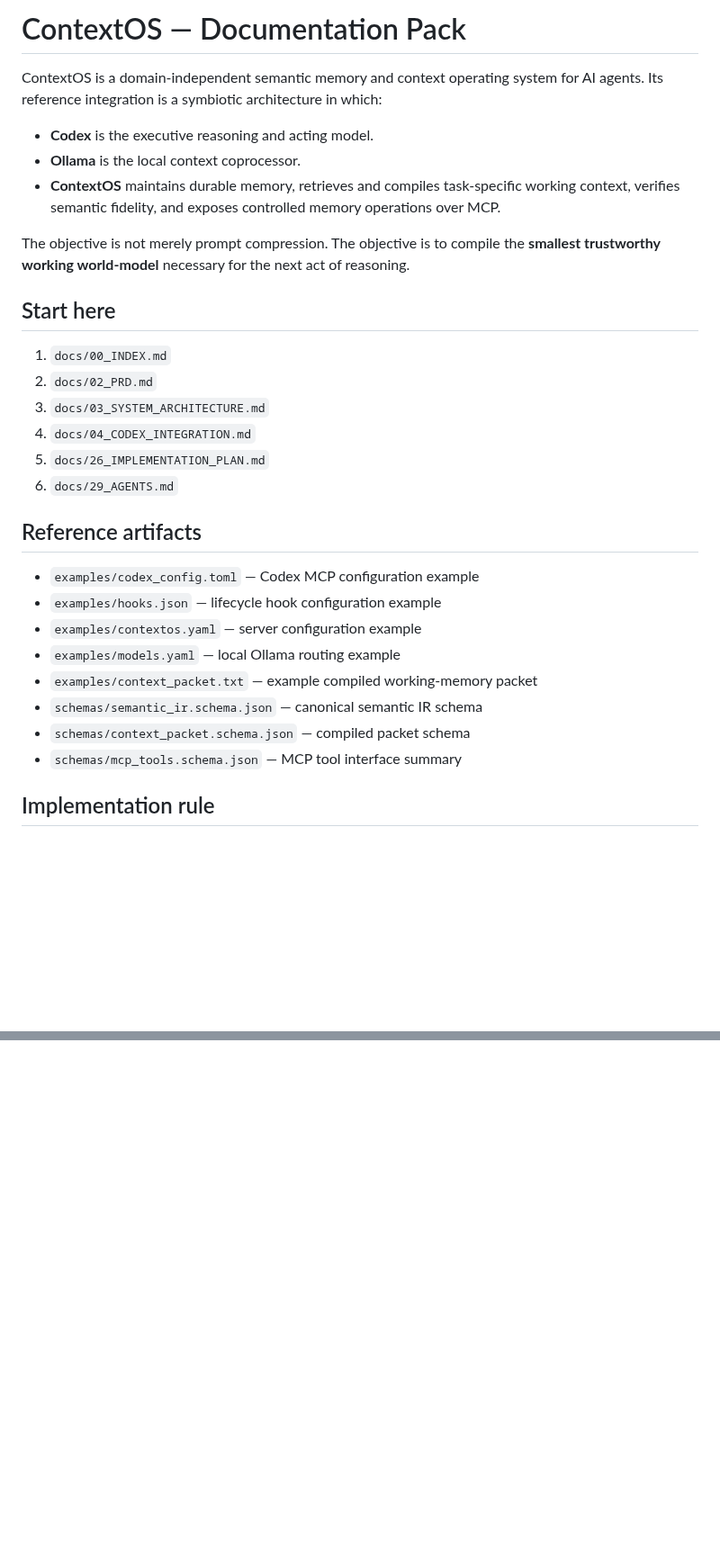
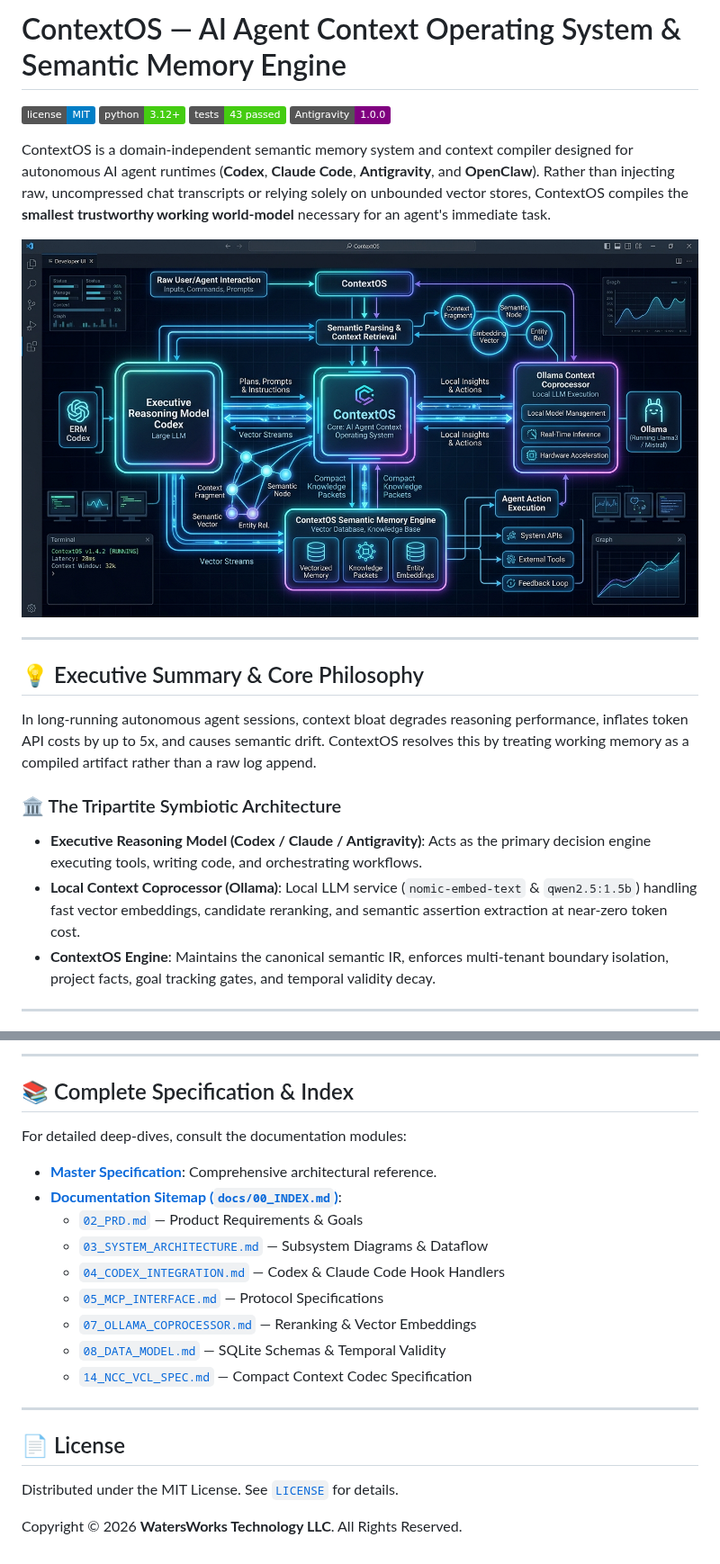
Before and after one commit to WatersWorks-Technology-LLC/ContextOS, a Markdown page: README.md, 2 parts joined by grey strips. Shown at 90% size. Rendered like a GitHub page; pictures changed too: docs/assets/contextos_hero_architecture.jpg (added); badges without logos; blank space fills up the shorter version.

Commit message:
docs: expand README with high-res architecture and lifecycle diagrams

```diff
--- a/README.md
+++ b/README.md
@@ -1,32 +1,24 @@
-# ContextOS — Documentation Pack
+# ContextOS — AI Agent Context Operating System & Semantic Memory Engine
 
-ContextOS is a domain-independent semantic memory and context operating system for AI agents. Its reference integration is a symbiotic architecture in which:
+[![License](https://img.shields.io/badge/license-MIT-blue.svg)](LICENSE)
+[![Python 3.12+](https://img.shields.io/badge/python-3.12%2B-brightgreen.svg)](pyproject.toml)
+[![Build Status](https://img.shields.io/badge/tests-43%20passed-success.svg)](tests/)
+[![Antigravity Certified](https://img.shields.io/badge/Antigravity-1.0.0-purple.svg)](ContextOS_MASTER_SPEC.md)
 
-- **Codex** is the executive reasoning and acting model.
-- **Ollama** is the local context coprocessor.
-- **ContextOS** maintains durable memory, retrieves and compiles task-specific working context, verifies semantic fidelity, and exposes controlled memory operations over MCP.
+ContextOS is a domain-independent semantic memory system and context compiler designed for autonomous AI agent runtimes (**Codex**, **Claude Code**, **Antigravity**, and **OpenClaw**). Rather than injecting raw, uncompressed chat transcripts or relying solely on unbounded vector stores, ContextOS compiles the **smallest trustworthy working world-model** necessary for an agent's immediate task.
 
-The objective is not merely prompt compression. The objective is to compile the **smallest trustworthy working world-model** necessary for the next act of reasoning.
+![ContextOS Hero System Architecture](docs/assets/contextos_hero_architecture.jpg)
 
-## Start here
+---
 
-1. `docs/00_INDEX.md`
-2. `docs/02_PRD.md`
-3. `docs/03_SYSTEM_ARCHITECTURE.md`
-4. `docs/04_CODEX_INTEGRATION.md`
-5. `docs/26_IMPLEMENTATION_PLAN.md`
-6. `docs/29_AGENTS.md`
+## 💡 Executive Summary & Core Philosophy
 
-## Reference artifacts
+In long-running autonomous agent sessions, context bloat degrades reasoning performance, inflates token API costs by up to 5x, and causes semantic drift. ContextOS resolves this by treating working memory as a compiled artifact rather than a raw log append.
 
-- `examples/codex_config.toml` — Codex MCP configuration example
-- `examples/hooks.json` — lifecycle hook configuration example
-- `examples/contextos.yaml` — server configuration example
-- `examples/models.yaml` — local Ollama routing example
-- `examples/context_packet.txt` — example compiled working-memory packet
-- `schemas/semantic_ir.schema.json` — canonical semantic IR schema
-- `schemas/context_packet.schema.json` — compiled packet schema
-- `schemas/mcp_tools.schema.json` — MCP tool interface summary
+### 🏛️ The Tripartite Symbiotic Architecture
+- **Executive Reasoning Model (Codex / Claude / Antigravity)**: Acts as the primary decision engine executing tools, writing code, and orchestrating workflows.
+- **Local Context Coprocessor (Ollama)**: Local LLM service (`nomic-embed-text` & `qwen2.5:1.5b`) handling fast vector embeddings, candidate reranking, and semantic assertion extraction at near-zero token cost.
+- **ContextOS Engine**: Maintains the canonical semantic IR, enforces multi-tenant boundary isolation, project facts, goal tracking gates, and temporal validity decay.
 
-## Implementation rule
+---
 
@@ -33,0 +139,23 @@ All experimental representations—NCC-VCL, CSC-VCL, VCL, VCL-A, VCL-C, vector-s
+---
+
+## 📚 Complete Specification & Index
+
+For detailed deep-dives, consult the documentation modules:
+
+- **[Master Specification](ContextOS_MASTER_SPEC.md)**: Comprehensive architectural reference.
+- **[Documentation Sitemap (`docs/00_INDEX.md`)](docs/00_INDEX.md)**:
+  - [`02_PRD.md`](docs/02_PRD.md) — Product Requirements & Goals
+  - [`03_SYSTEM_ARCHITECTURE.md`](docs/03_SYSTEM_ARCHITECTURE.md) — Subsystem Diagrams & Dataflow
+  - [`04_CODEX_INTEGRATION.md`](docs/04_CODEX_INTEGRATION.md) — Codex & Claude Code Hook Handlers
+  - [`05_MCP_INTERFACE.md`](docs/05_MCP_INTERFACE.md) — Protocol Specifications
+  - [`07_OLLAMA_COPROCESSOR.md`](docs/07_OLLAMA_COPROCESSOR.md) — Reranking & Vector Embeddings
+  - [`08_DATA_MODEL.md`](docs/08_DATA_MODEL.md) — SQLite Schemas & Temporal Validity
+  - [`14_NCC_VCL_SPEC.md`](docs/14_NCC_VCL_SPEC.md) — Compact Context Codec Specification
+
+---
+
+## 📄 License
+
+Distributed under the MIT License. See [`LICENSE`](LICENSE) for details.
+
+Copyright © 2026 **WatersWorks Technology LLC**. All Rights Reserved.
```
Also changed, not shown: other parts of README.md (+114 -1 lines), docs/assets/contextos_memory_lifecycle.jpg (added), docs/assets/contextos_multiruntime_isolation.jpg (added).
